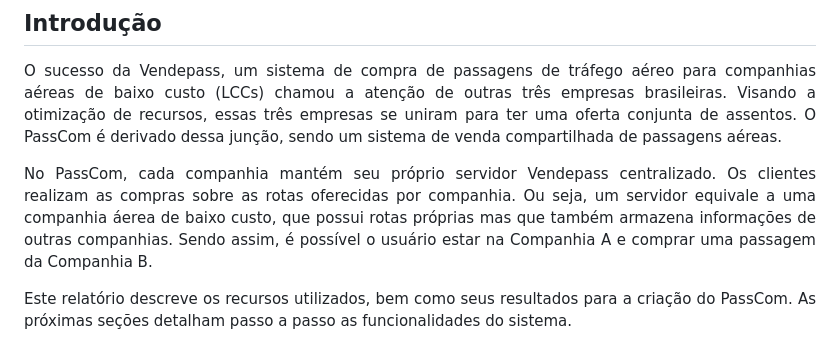
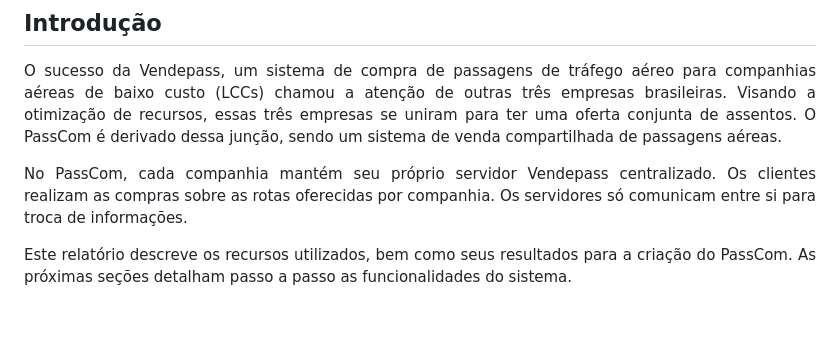
Before and after one commit to leticiaribeiro7/passcom, a Markdown page: README.md, the part around the change. Drawn GitHub-style; blank space fills up the shorter version.

Commit message:
correcao README.md

```diff
--- a/README.md
+++ b/README.md
@@ -12,7 +12,7 @@
 </p>
 
 <p align="justify">
-	No PassCom, cada companhia mantém seu próprio servidor Vendepass centralizado. Os clientes realizam as compras sobre as rotas oferecidas por companhia. Ou seja, um servidor equivale a uma companhia áerea de baixo custo, que possui rotas próprias mas que também armazena informações de outras companhias. Sendo assim, é possível o usuário estar na Companhia A e comprar uma passagem da Companhia B.
+	No PassCom, cada companhia mantém seu próprio servidor Vendepass centralizado. Os clientes realizam as compras sobre as rotas oferecidas por companhia. Os servidores só comunicam entre si para troca de informações.
 </p>
 
 <p align="justify">
```
